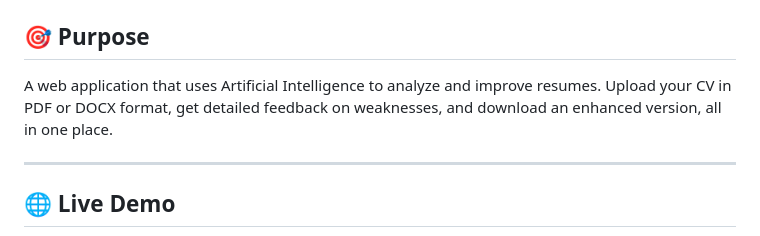
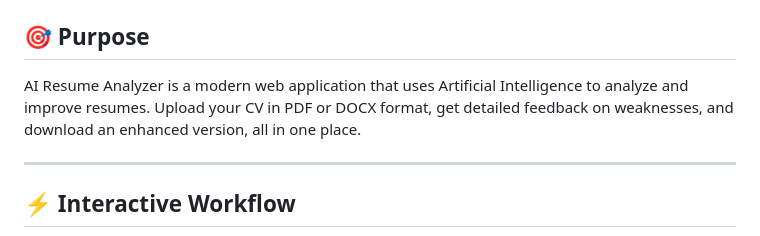
Before and after one commit to AbdulAzeemHashmi/AI-Resume-Analyzer, a Markdown page: README.md, the part around one of its changes. Rendered like a GitHub page.

```diff
--- a/README.md
+++ b/README.md
@@ -5,9 +14,9 @@
 
 ## 🎯 Purpose
 
-A web application that uses Artificial Intelligence to analyze and improve resumes. Upload your CV in PDF or DOCX format, get detailed feedback on weaknesses, and download an enhanced version, all in one place.
+AI Resume Analyzer is a modern web application that uses Artificial Intelligence to analyze and improve resumes. Upload your CV in PDF or DOCX format, get detailed feedback on weaknesses, and download an enhanced version, all in one place.
 
 ---
 
-## 🌐 Live Demo
+## ⚡ Interactive Workflow
 
```
Also changed, not shown: other parts of README.md (+74 -66 lines).
